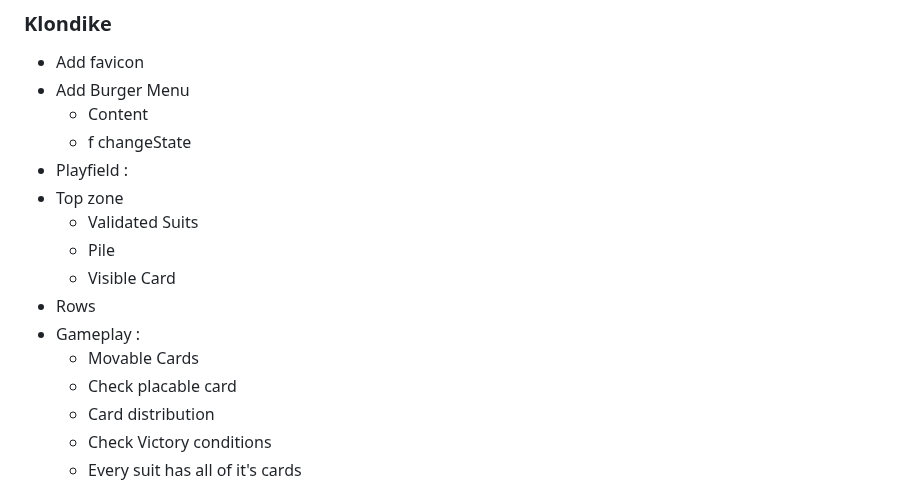
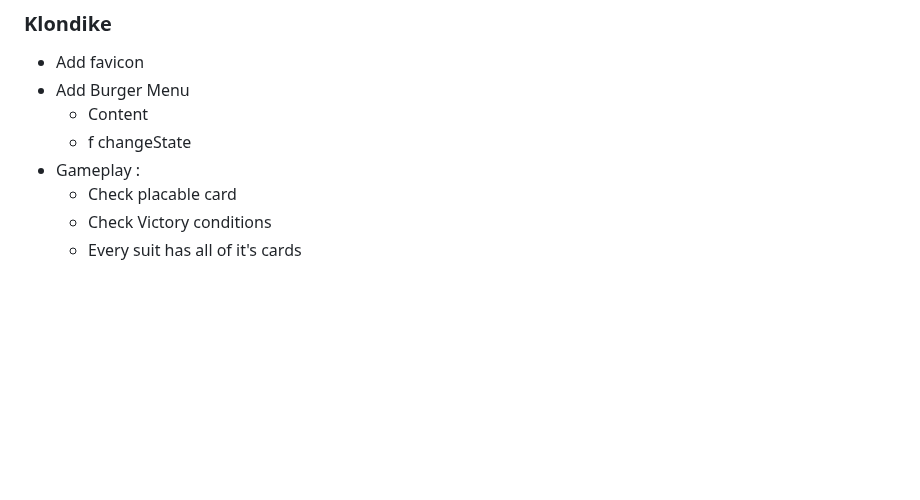
Before and after one commit to rekky1aws/wii-menu-recreation, a Markdown page: TODO.md, the part around the change. GitHub-like rendering; blank space fills up the shorter version.

Commit message:
TODO Update

```diff
--- a/TODO.md
+++ b/TODO.md
@@ -55,16 +55,8 @@
  + Add Burger Menu
     + Content
     + f changeState
- + Playfield :
-  + Top zone
-    + Validated Suits
-    + Pile
-    + Visible Card
-  + Rows
  + Gameplay :
-   + Movable Cards
    + Check placable card
-   + Card distribution
    + Check Victory conditions
     + Every suit has all of it's cards
 
```
